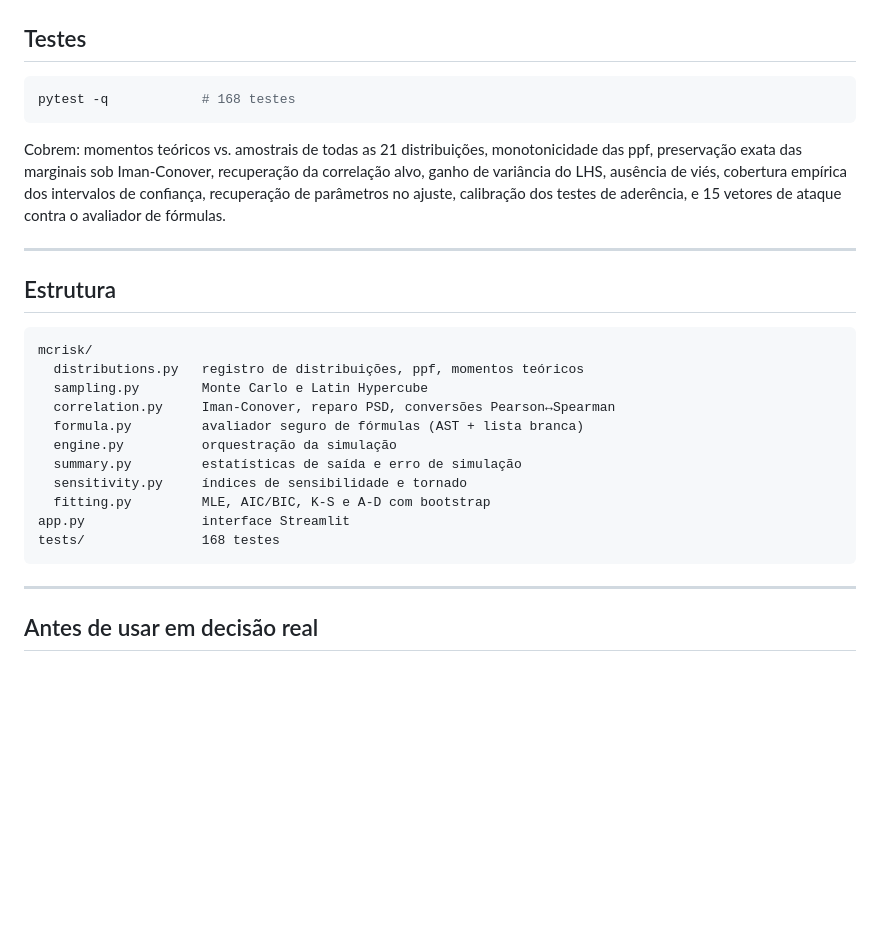
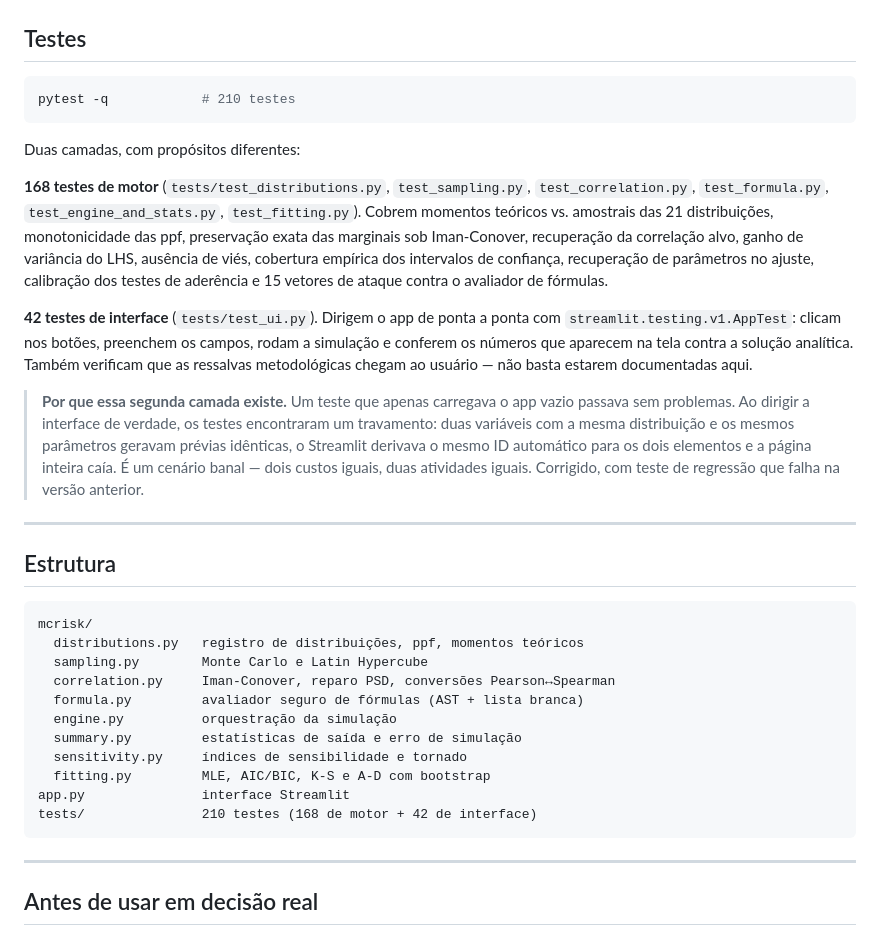
Before and after one commit to jmagomez/mcrisk-dashboard, a Markdown page: README.md, the part around the change. Rendered like a GitHub page; blank space fills up the shorter version.

Commit message:
Update README: 210 tests, UI test layer and the bug it caught

````diff
--- a/README.md
+++ b/README.md
@@ -139,15 +139,33 @@ clássico `s/√n` deixa de ser válido (Stein, 1987). O app avisa disso e ofere
 ## Testes
 
 ```bash
-pytest -q            # 168 testes
+pytest -q            # 210 testes
 ```
 
-Cobrem: momentos teóricos vs. amostrais de todas as 21 distribuições,
-monotonicidade das ppf, preservação exata das marginais sob Iman-Conover,
-recuperação da correlação alvo, ganho de variância do LHS, ausência de viés,
-cobertura empírica dos intervalos de confiança, recuperação de parâmetros no
-ajuste, calibração dos testes de aderência, e 15 vetores de ataque contra o
-avaliador de fórmulas.
+Duas camadas, com propósitos diferentes:
+
+**168 testes de motor** (`tests/test_distributions.py`, `test_sampling.py`,
+`test_correlation.py`, `test_formula.py`, `test_engine_and_stats.py`,
+`test_fitting.py`). Cobrem momentos teóricos vs. amostrais das 21
+distribuições, monotonicidade das ppf, preservação exata das marginais sob
+Iman-Conover, recuperação da correlação alvo, ganho de variância do LHS,
+ausência de viés, cobertura empírica dos intervalos de confiança, recuperação
+de parâmetros no ajuste, calibração dos testes de aderência e 15 vetores de
+ataque contra o avaliador de fórmulas.
+
+**42 testes de interface** (`tests/test_ui.py`). Dirigem o app de ponta a ponta
+com `streamlit.testing.v1.AppTest`: clicam nos botões, preenchem os campos,
+rodam a simulação e conferem os números que aparecem na tela contra a solução
+analítica. Também verificam que as ressalvas metodológicas chegam ao usuário —
+não basta estarem documentadas aqui.
+
+> **Por que essa segunda camada existe.** Um teste que apenas carregava o app
+> vazio passava sem problemas. Ao dirigir a interface de verdade, os testes
+> encontraram um travamento: duas variáveis com a mesma distribuição e os
+> mesmos parâmetros geravam prévias idênticas, o Streamlit derivava o mesmo ID
+> automático para os dois elementos e a página inteira caía. É um cenário
+> banal — dois custos iguais, duas atividades iguais. Corrigido, com teste de
+> regressão que falha na versão anterior.
 
 ---
 
@@ -164,7 +182,7 @@ mcrisk/
   sensitivity.py     índices de sensibilidade e tornado
   fitting.py         MLE, AIC/BIC, K-S e A-D com bootstrap
 app.py               interface Streamlit
-tests/               168 testes
+tests/               210 testes (168 de motor + 42 de interface)
 ```
 
 ---
````
